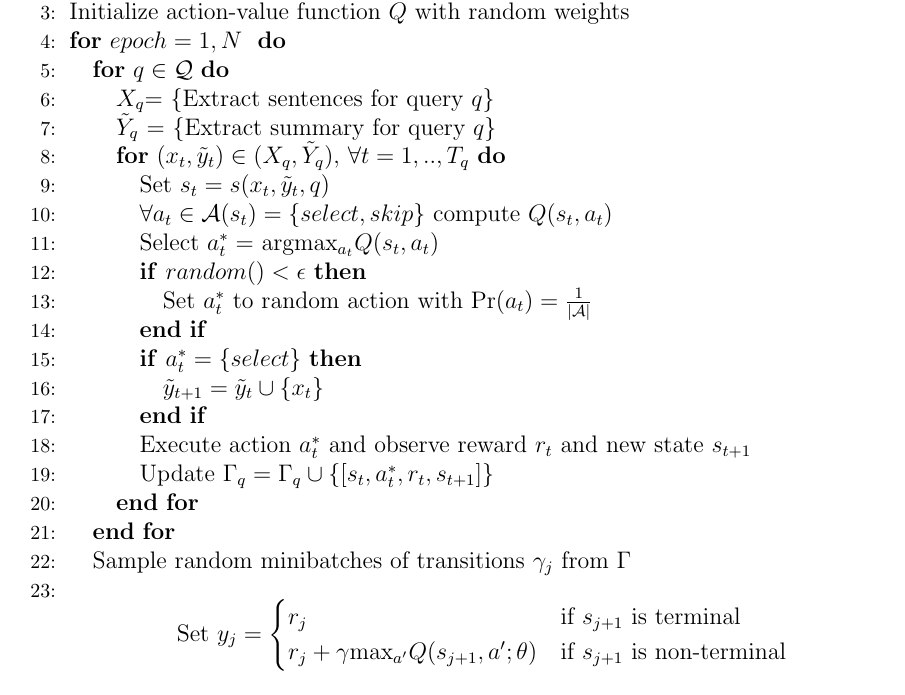
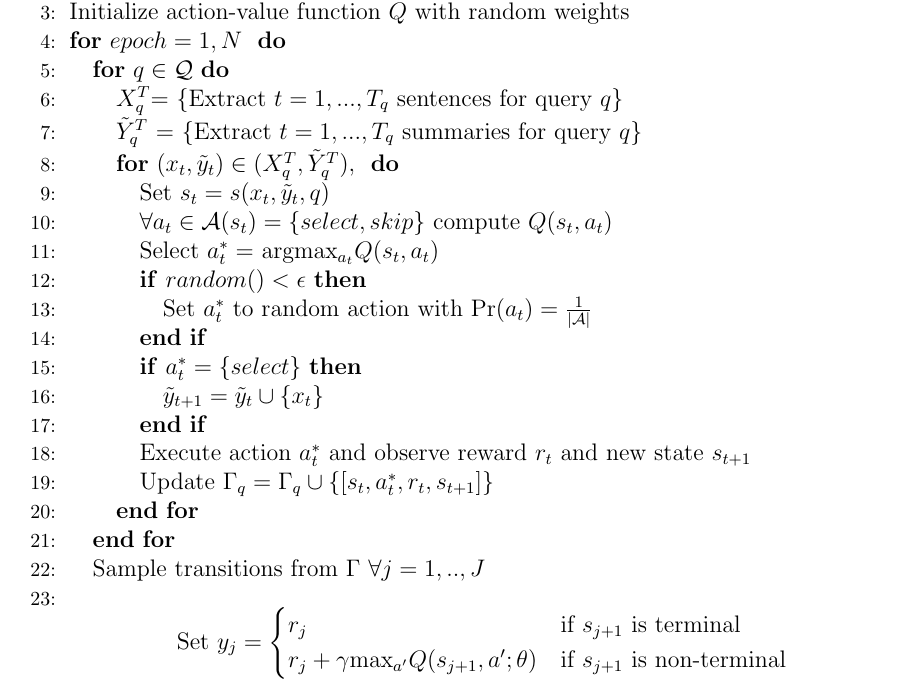
Before and after one commit to franciscojavierarceo/DQN-Event-Summarization, a LaTeX paper (Paper/DeepNLPQLearning.tex): part of page 6 of 7, cut so that both start at the same text. Compiled offline with pdfLaTeX.

Commit message:
Updated paper

```diff
--- a/Paper/DeepNLPQLearning.tex
+++ b/Paper/DeepNLPQLearning.tex
@@ -236,9 +236,9 @@ And the updates are computed using the following gradient update of $L_i(\theta_
 \STATE \rm Initialize action-value function $Q$ with random weights
 \FOR{$epoch=1, N\ $}
 	\FOR{$q \in \mathcal{Q}$}
-		\STATE $X_q$= \{Extract sentences for query $q$\}
-		\STATE $\tilde{Y}_q$ = \{Extract summary for query $q$\}
-		\FOR{$(x_t, \tilde{y}_t) \in (X_q, \tilde{Y}_q), $ $ \forall t =1,..,T_q$}
+		\STATE $X^{T}_q$= \{Extract $t=1,...,T_q$ sentences for query $q$\}
+		\STATE $\tilde{Y}^{T}_q$ = \{Extract $t=1,...,T_q$ summaries for query $q$\}
+		\FOR{$(x_t, \tilde{y}_t) \in (X^{T}_q, \tilde{Y}^{T}_q), $ }
 			\STATE Set $s_t = s(x_t, \tilde{y}_t, q)$
 			\STATE $ \forall a_t \in \mathcal{A}(s_t) = \{select, skip\}$ \textrm{compute} $Q(s_t, a_t)$
 			\STATE Select $a^{*}_t =$ argmax$_{a_{t}}Q(s_t, a_t)$
@@ -252,7 +252,7 @@ And the updates are computed using the following gradient update of $L_i(\theta_
 			\STATE Update $\Gamma_q = \Gamma_q \cup \{ [s_t, a^{*}_t, r_t, s_{t+1}]\}$
 		\ENDFOR
 	\ENDFOR
-		\STATE Sample random minibatches of transitions $\gamma_j$ from $\Gamma$
+		\STATE Sample transitions from $\Gamma$ $\forall j= 1,..,J$
 		\STATE 	\[ 		\textrm{Set } y_j=
 					\begin{cases}
 						r_j              								& \text{if $s_{j+1}$ is terminal } \\
```
Also changed, not shown: Paper/DeepNLPQLearning.pdf, 2 other files.
